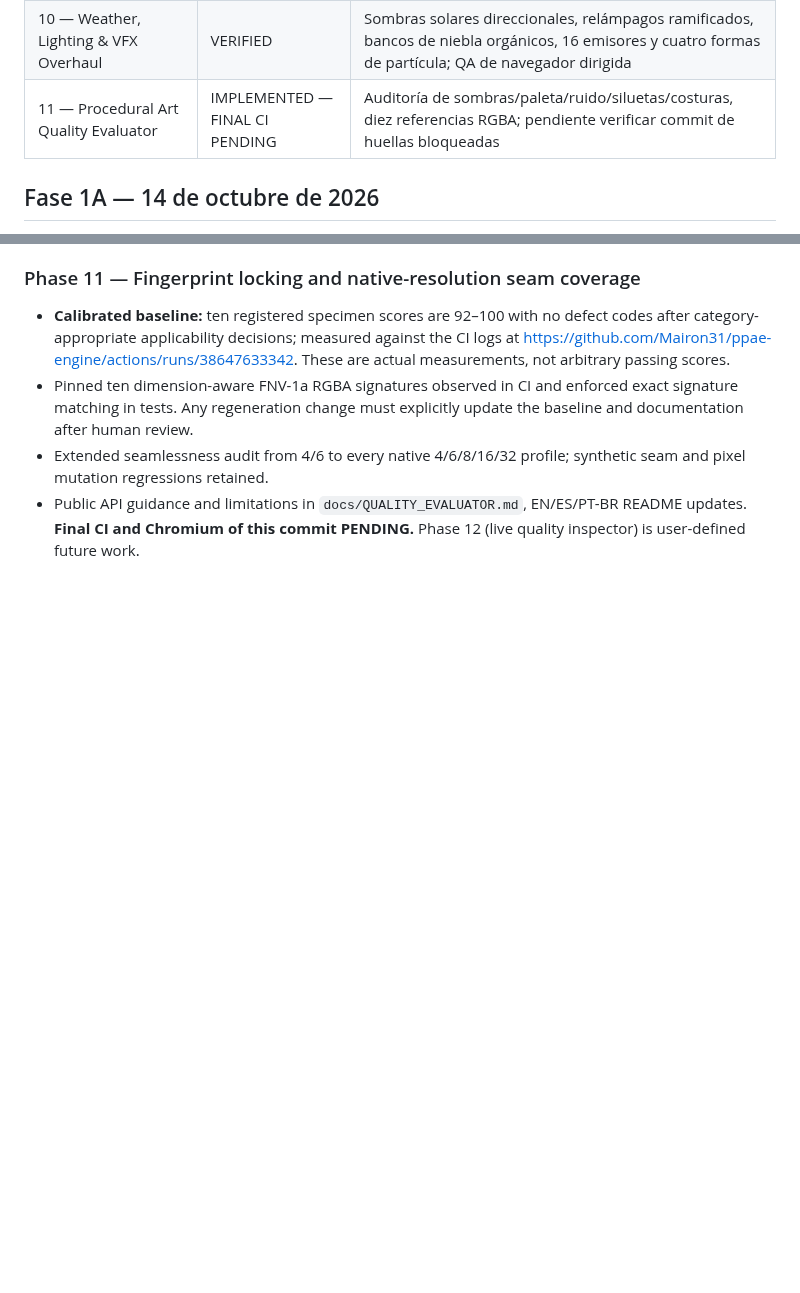
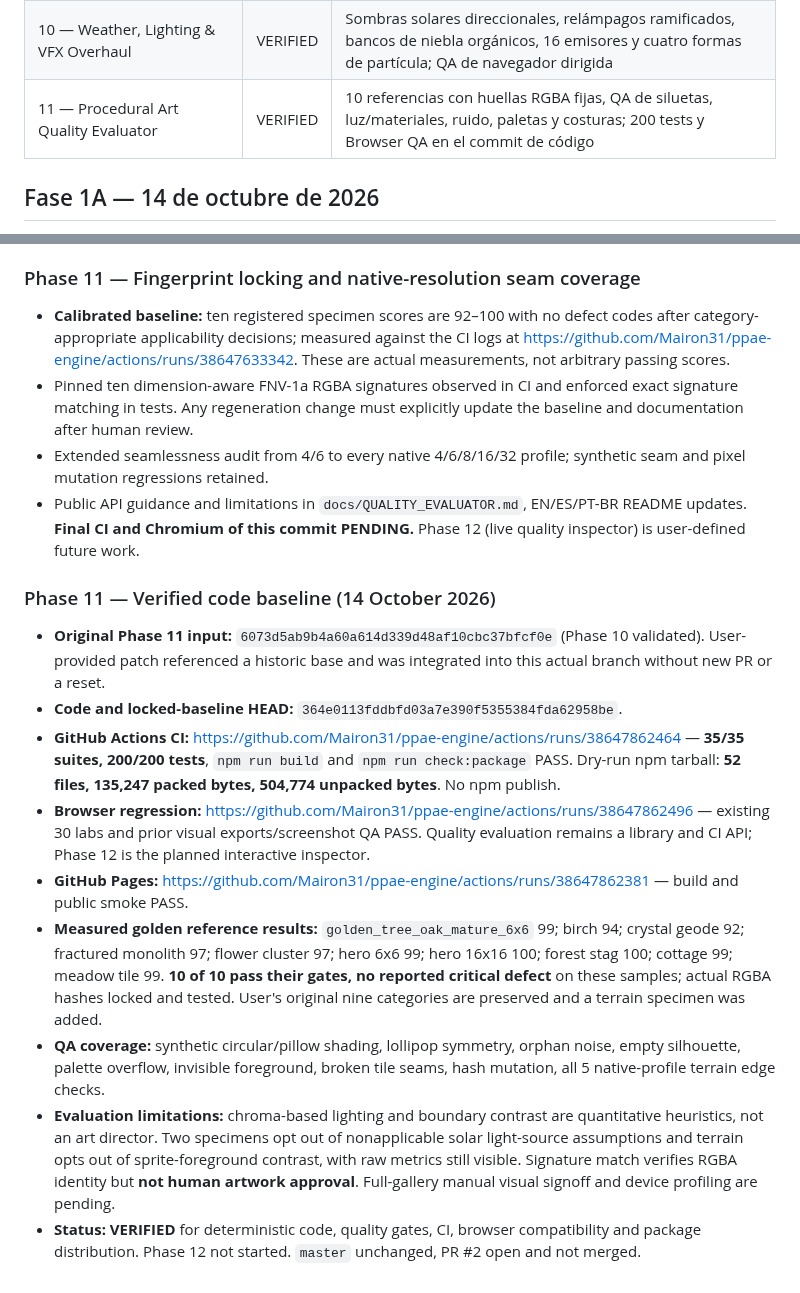
Before and after one commit to Mairon31/ppae-engine, a Markdown page: docs/PPAE_2_0_IMPLEMENTATION_PROGRESS.md, 2 parts joined by grey strips. Rendered like a GitHub page; blank space fills up the shorter version.

Commit message:
docs(phase11): mark 200-test quality baseline verified and record browser, package and golden evidence

```diff
--- a/docs/PPAE_2_0_IMPLEMENTATION_PROGRESS.md
+++ b/docs/PPAE_2_0_IMPLEMENTATION_PROGRESS.md
@@ -28,7 +28,7 @@ Objetivo: arquitectura y rasterizado morfológico para pixel art procedural
 | 8A — Advanced Creatures & Bosses | VERIFIED | Dieciséis especies, diez familias, escala multirresolución, variantes de edad/salud y segundo jefe con anatomía arbórea |
 | 9 — Procedural Architecture & Interiors | VERIFIED | 10 estructuras, fachadas/tejados diferenciados, 3 interiores, cuevas con pilares, QA Chromium específico; revisión artística exhaustiva pendiente |
 | 10 — Weather, Lighting & VFX Overhaul | VERIFIED | Sombras solares direccionales, relámpagos ramificados, bancos de niebla orgánicos, 16 emisores y cuatro formas de partícula; QA de navegador dirigida |
-| 11 — Procedural Art Quality Evaluator | IMPLEMENTED — FINAL CI PENDING | Auditoría de sombras/paleta/ruido/siluetas/costuras, diez referencias RGBA; pendiente verificar commit de huellas bloqueadas |
+| 11 — Procedural Art Quality Evaluator | VERIFIED | 10 referencias con huellas RGBA fijas, QA de siluetas, luz/materiales, ruido, paletas y costuras; 200 tests y Browser QA en el commit de código |
 
 ## Fase 1A — 14 de octubre de 2026
 
@@ -445,3 +445,15 @@ No modificar `master`, no modificar `Mairon31/pixelproject` y no fusionar el PR
 - Pinned ten dimension-aware FNV-1a RGBA signatures observed in CI and enforced exact signature matching in tests. Any regeneration change must explicitly update the baseline and documentation after human review.
 - Extended seamlessness audit from 4/6 to every native 4/6/8/16/32 profile; synthetic seam and pixel mutation regressions retained.
 - Public API guidance and limitations in `docs/QUALITY_EVALUATOR.md`, EN/ES/PT-BR README updates. **Final CI and Chromium of this commit PENDING.** Phase 12 (live quality inspector) is user-defined future work.
+
+### Phase 11 — Verified code baseline (14 October 2026)
+
+- **Original Phase 11 input:** `6073d5ab9b4a60a614d339d48af10cbc37bfcf0e` (Phase 10 validated). User-provided patch referenced a historic base and was integrated into this actual branch without new PR or a reset.
+- **Code and locked-baseline HEAD:** `364e0113fddbfd03a7e390f5355384fda62958be`.
+- **GitHub Actions CI:** https://github.com/Mairon31/ppae-engine/actions/runs/38647862464 — **35/35 suites, 200/200 tests**, `npm run build` and `npm run check:package` PASS. Dry-run npm tarball: **52 files, 135,247 packed bytes, 504,774 unpacked bytes**. No npm publish.
+- **Browser regression:** https://github.com/Mairon31/ppae-engine/actions/runs/38647862496 — existing 30 labs and prior visual exports/screenshot QA PASS. Quality evaluation remains a library and CI API; Phase 12 is the planned interactive inspector.
+- **GitHub Pages:** https://github.com/Mairon31/ppae-engine/actions/runs/38647862381 — build and public smoke PASS.
+- **Measured golden reference results:** `golden_tree_oak_mature_6x6` 99; birch 94; crystal geode 92; fractured monolith 97; flower cluster 97; hero 6x6 99; hero 16x16 100; forest stag 100; cottage 99; meadow tile 99. **10 of 10 pass their gates, no reported critical defect** on these samples; actual RGBA hashes locked and tested. User's original nine categories are preserved and a terrain specimen was added.
+- **QA coverage:** synthetic circular/pillow shading, lollipop symmetry, orphan noise, empty silhouette, palette overflow, invisible foreground, broken tile seams, hash mutation, all 5 native-profile terrain edge checks.
+- **Evaluation limitations:** chroma-based lighting and boundary contrast are quantitative heuristics, not an art director. Two specimens opt out of nonapplicable solar light-source assumptions and terrain opts out of sprite-foreground contrast, with raw metrics still visible. Signature match verifies RGBA identity but **not human artwork approval**. Full-gallery manual visual signoff and device profiling are pending.
+- **Status: VERIFIED** for deterministic code, quality gates, CI, browser compatibility and package distribution. Phase 12 not started. `master` unchanged, PR #2 open and not merged.
```
Also changed, not shown: docs/PLAYGROUND_COVERAGE_MATRIX.md (+5 -0 lines), docs/QUALITY_EVALUATOR.md (+1 -1 lines).
